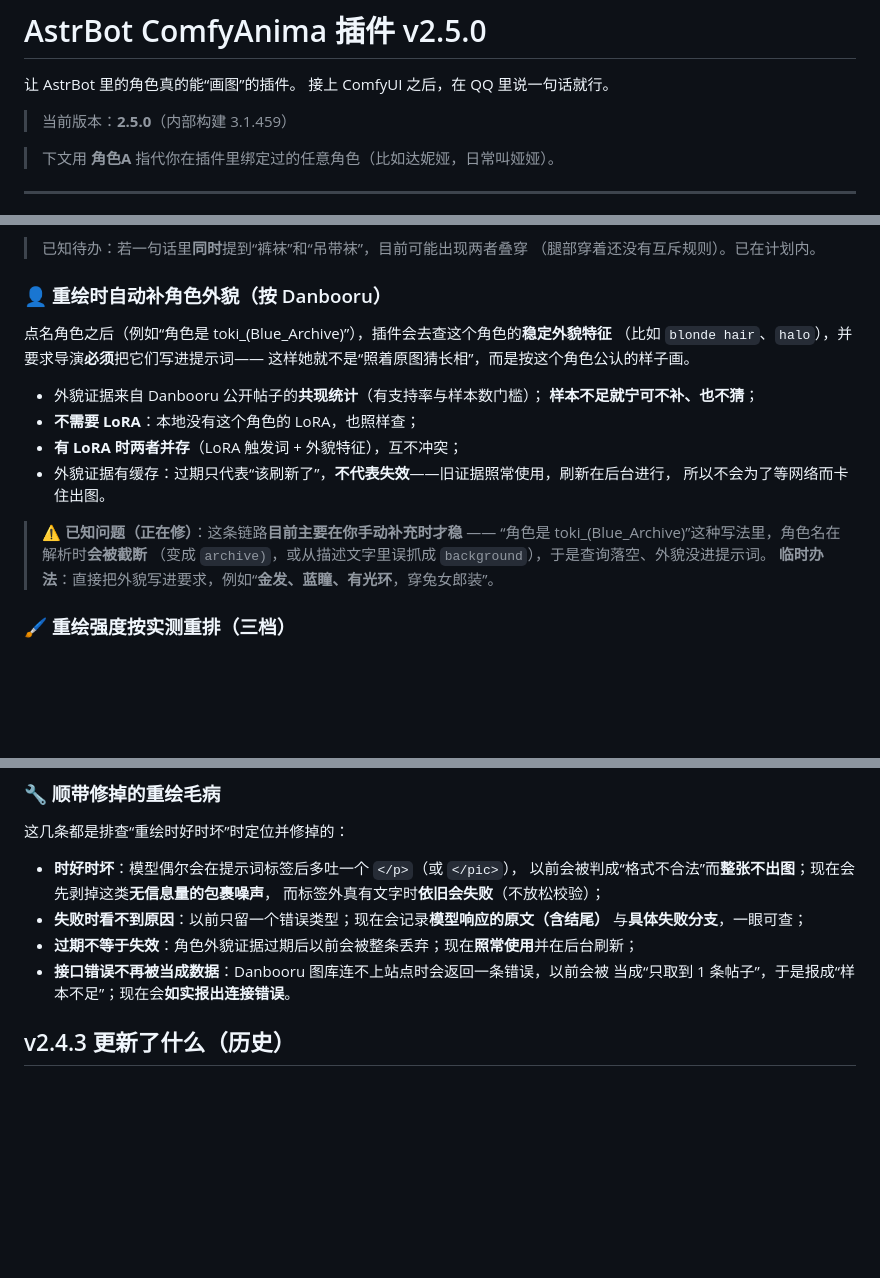
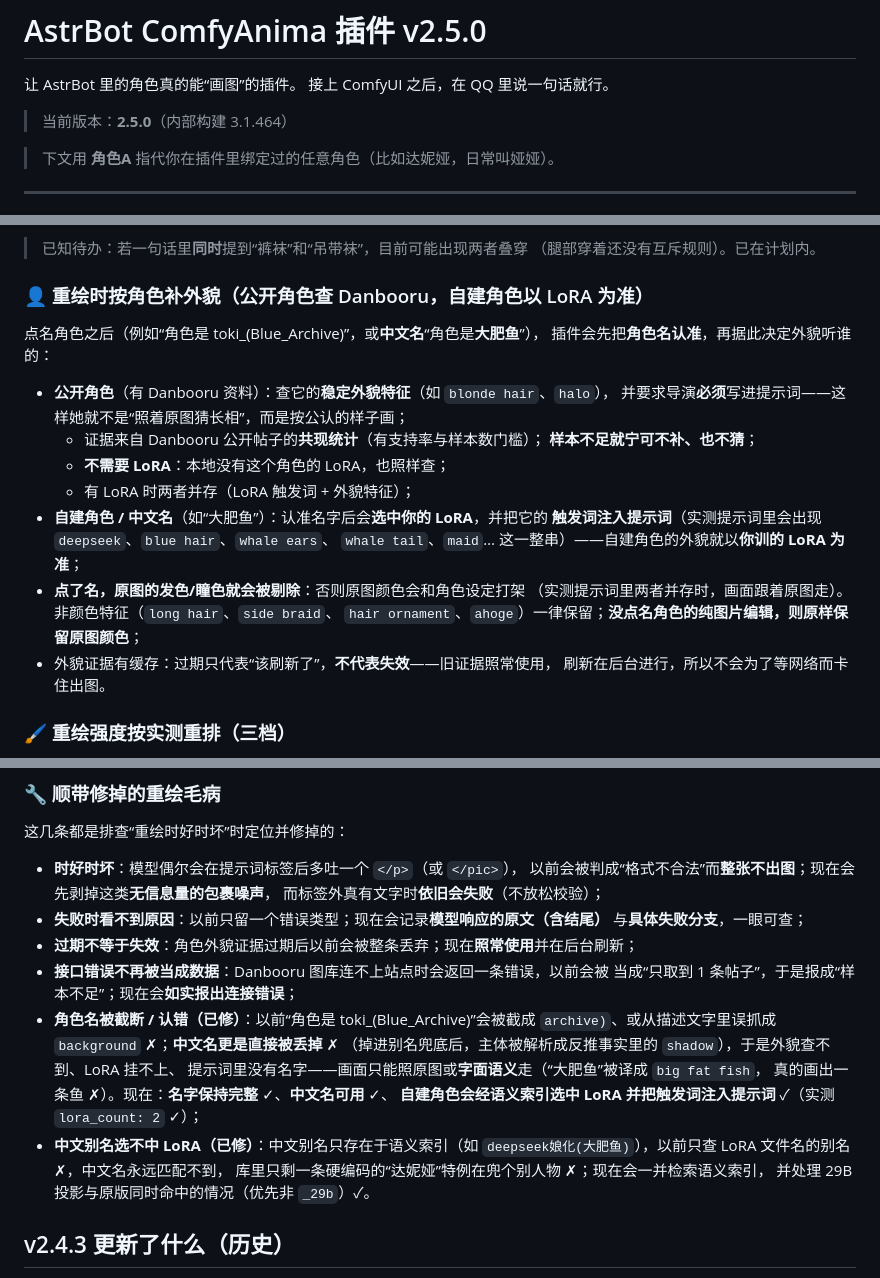
Before and after one commit to yenn001/astrbot_plugin_comfy_anima, a Markdown page: README.md, 3 parts joined by grey strips. GitHub-like rendering; blank space fills up the shorter version.

Commit message:
docs(v2.5.0): refresh the README for the character-name and appearance work
The README described build 3.1.459; the release line has since fixed the whole
name-to-appearance chain, so it is updated and re-versioned to 3.1.464.

The appearance section now states the authority rule plainly: public characters
are looked up on Danbooru, while original or Chinese-named characters resolve
through the semantic index to the user's own LoRA and get its activation terms
injected (measured: lora_count 2 with deepseek, blue hair, whale ears, whale tail
and maid in the prompt). It also documents that naming a character strips the
source image's hair and eye colours while keeping non-colour traits, and that a
plain image edit keeps the source colours.

The known-issue block is gone because the defect is fixed: names were truncated
to 'archive)' or scraped as 'background', Chinese names were discarded entirely
and resolved to 'shadow', and Chinese aliases could never match a LoRA. The fixed
defects are listed alongside the earlier redraw repairs.

Documentation only; no runtime change and no restart needed. Version stays 2.5.0
and identical across constants, metadata, README and CHANGELOG.

```diff
--- a/README.md
+++ b/README.md
@@ -3,7 +3,7 @@
 让 AstrBot 里的角色真的能“画图”的插件。
 接上 ComfyUI 之后，在 QQ 里说一句话就行。
 
-> 当前版本：**2.5.0**（内部构建 3.1.459）
+> 当前版本：**2.5.0**（内部构建 3.1.464）
 
 > 下文用 **角色A** 指代你在插件里绑定过的任意角色（比如达妮娅，日常叫娅娅）。
 
@@ -85,23 +85,25 @@ tag 串长期在及格线上下（中位数 22.5，**23% 的图不足 20 个**
 > 已知待办：若一句话里**同时**提到“裤袜”和“吊带袜”，目前可能出现两者叠穿
 > （腿部穿着还没有互斥规则）。已在计划内。
 
-### 👤 重绘时自动补角色外貌（按 Danbooru）
+### 👤 重绘时按角色补外貌（公开角色查 Danbooru，自建角色以 LoRA 为准）
 
-点名角色之后（例如“角色是 toki_(Blue_Archive)”），插件会去查这个角色的**稳定外貌特征**
-（比如 `blonde hair`、`halo`），并要求导演**必须**把它们写进提示词——
-这样她就不是“照着原图猜长相”，而是按这个角色公认的样子画。
+点名角色之后（例如“角色是 toki_(Blue_Archive)”，或**中文名**“角色是**大肥鱼**”），
+插件会先把**角色名认准**，再据此决定外貌听谁的：
 
-- 外貌证据来自 Danbooru 公开帖子的**共现统计**（有支持率与样本数门槛）；
-  **样本不足就宁可不补、也不猜**；
-- **不需要 LoRA**：本地没有这个角色的 LoRA，也照样查；
-- **有 LoRA 时两者并存**（LoRA 触发词 + 外貌特征），互不冲突；
-- 外貌证据有缓存：过期只代表“该刷新了”，**不代表失效**——旧证据照常使用，刷新在后台进行，
-  所以不会为了等网络而卡住出图。
-
-> ⚠️ **已知问题（正在修）**：这条链路**目前主要在你手动补充时才稳** ——
-> “角色是 toki_(Blue_Archive)”这种写法里，角色名在解析时**会被截断**
-> （变成 `archive)`，或从描述文字里误抓成 `background`），于是查询落空、外貌没进提示词。
-> **临时办法**：直接把外貌写进要求，例如“**金发、蓝瞳、有光环**，穿兔女郎装”。
+- **公开角色**（有 Danbooru 资料）：查它的**稳定外貌特征**（如 `blonde hair`、`halo`），
+  并要求导演**必须**写进提示词——这样她就不是“照着原图猜长相”，而是按公认的样子画；
+  - 证据来自 Danbooru 公开帖子的**共现统计**（有支持率与样本数门槛）；
+    **样本不足就宁可不补、也不猜**；
+  - **不需要 LoRA**：本地没有这个角色的 LoRA，也照样查；
+  - 有 LoRA 时两者并存（LoRA 触发词 + 外貌特征）；
+- **自建角色 / 中文名**（如“大肥鱼”）：认准名字后会**选中你的 LoRA**，并把它的
+  **触发词注入提示词**（实测提示词里会出现 `deepseek`、`blue hair`、`whale ears`、
+  `whale tail`、`maid`… 这一整串）——自建角色的外貌就以**你训的 LoRA 为准**；
+- **点了名，原图的发色/瞳色就会被剔除**：否则原图颜色会和角色设定打架
+  （实测提示词里两者并存时，画面跟着原图走）。非颜色特征（`long hair`、`side braid`、
+  `hair ornament`、`ahoge`）一律保留；**没点名角色的纯图片编辑，则原样保留原图颜色**；
+- 外貌证据有缓存：过期只代表“该刷新了”，**不代表失效**——旧证据照常使用，
+  刷新在后台进行，所以不会为了等网络而卡住出图。
 
 ### 🖌 重绘强度按实测重排（三档）
 
@@ -130,7 +132,17 @@ tag 串长期在及格线上下（中位数 22.5，**23% 的图不足 20 个**
   与**具体失败分支**，一眼可查；
 - **过期不等于失效**：角色外貌证据过期后以前会被整条丢弃；现在**照常使用**并在后台刷新；
 - **接口错误不再被当成数据**：Danbooru 图库连不上站点时会返回一条错误，以前会被
-  当成“只取到 1 条帖子”，于是报成“样本不足”；现在会**如实报出连接错误**。
+  当成“只取到 1 条帖子”，于是报成“样本不足”；现在会**如实报出连接错误**；
+- **角色名被截断 / 认错（已修）**：以前“角色是 toki_(Blue_Archive)”会被截成
+  `archive)`、或从描述文字里误抓成 `background` ✗；**中文名更是直接被丢掉** ✗
+  （掉进别名兜底后，主体被解析成反推事实里的 `shadow`），于是外貌查不到、LoRA 挂不上、
+  提示词里没有名字——画面只能照原图或**字面语义**走（“大肥鱼”被译成 `big fat fish`，
+  真的画出一条鱼 ✗）。现在：**名字保持完整** ✓、**中文名可用** ✓、
+  **自建角色会经语义索引选中 LoRA 并把触发词注入提示词** ✓（实测 `lora_count: 2` ✓）；
+- **中文别名选不中 LoRA（已修）**：中文别名只存在于语义索引（如
+  `deepseek娘化(大肥鱼)`），以前只查 LoRA 文件名的别名 ✗，中文名永远匹配不到，
+  库里只剩一条硬编码的“达妮娅”特例在兜个别人物 ✗；现在会一并检索语义索引，
+  并处理 29B 投影与原版同时命中的情况（优先非 `_29b`）✓。
 
 ## v2.4.3 更新了什么（历史）
 
```
